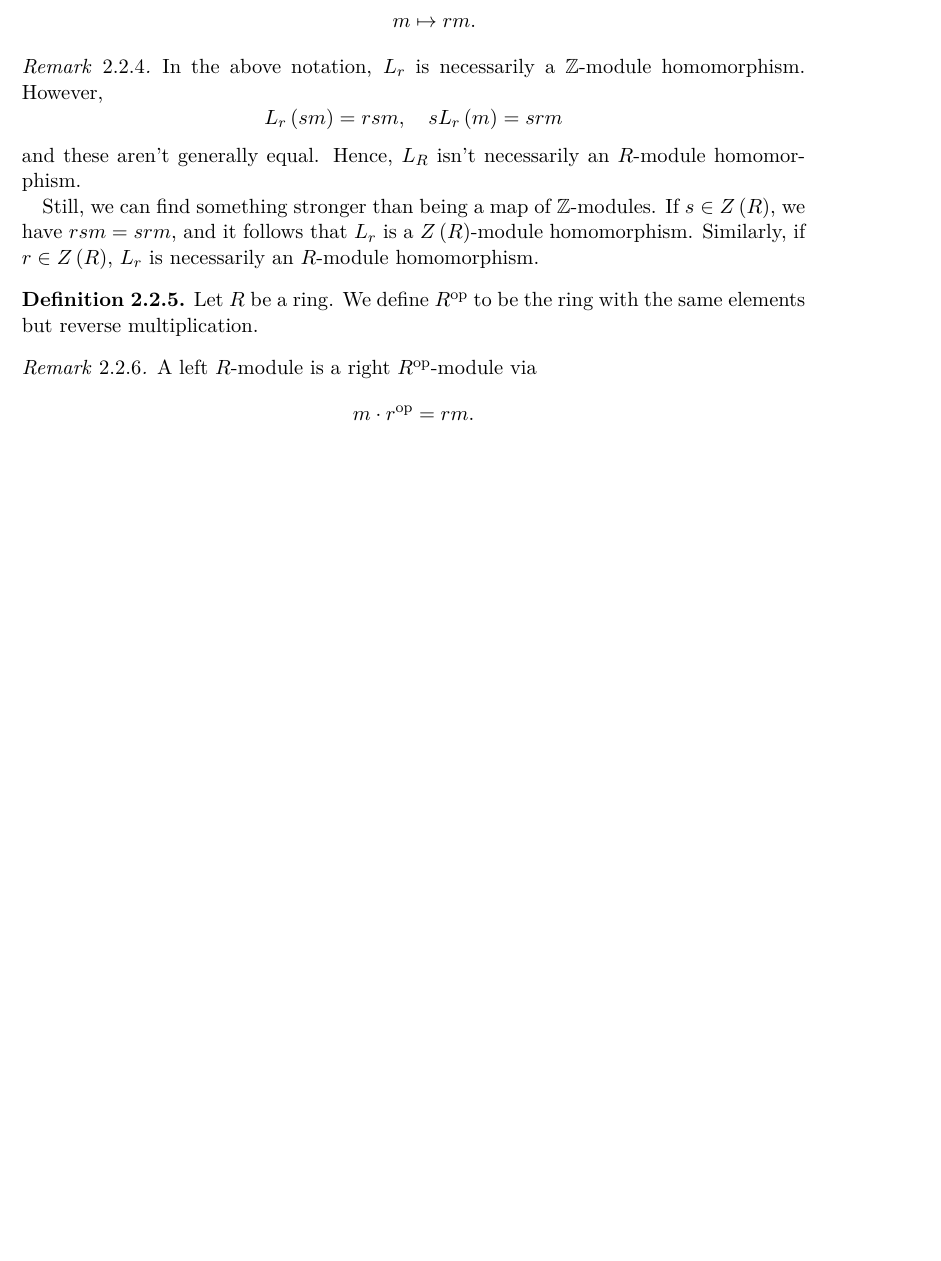
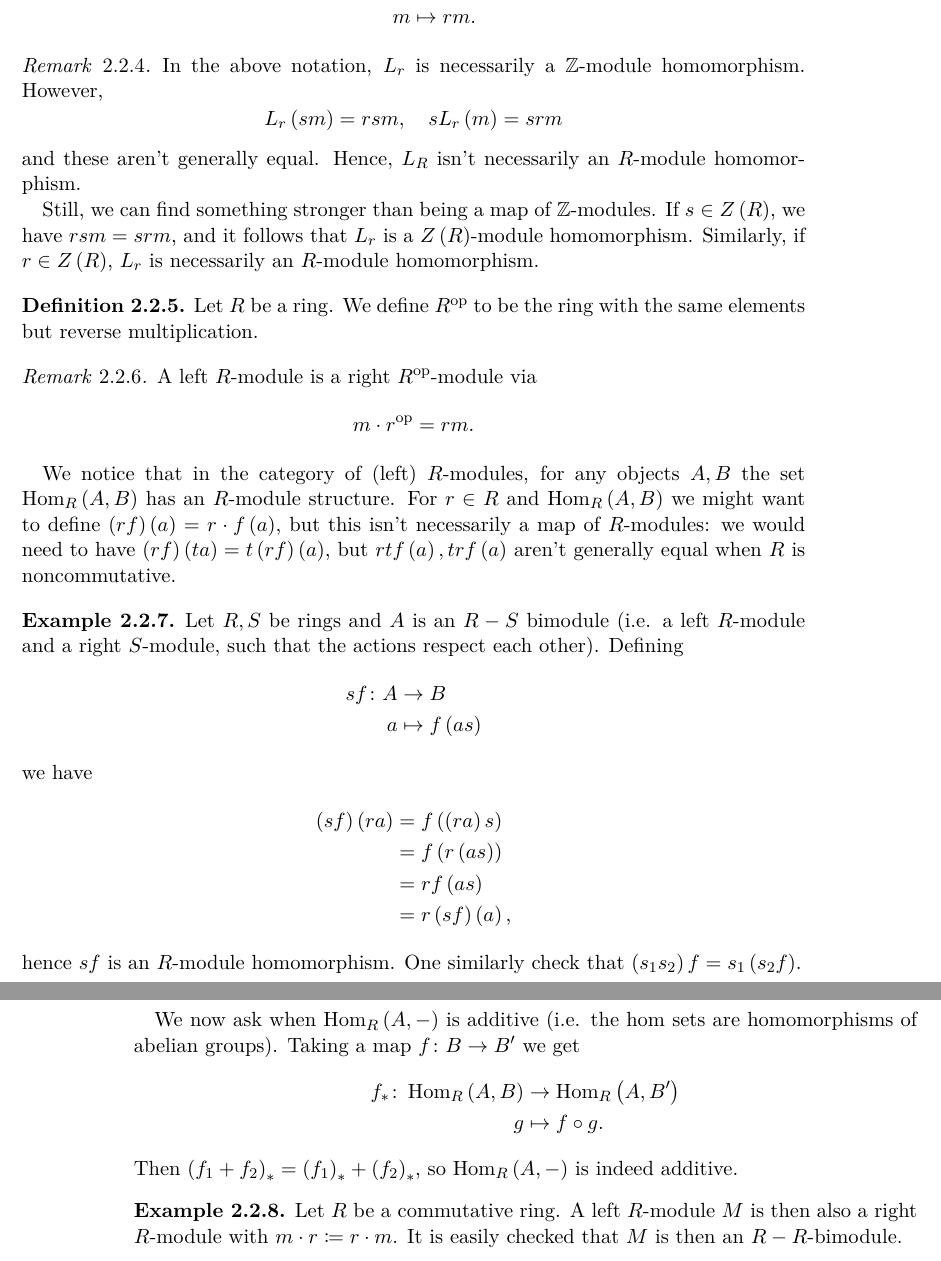
Before and after one commit to alan-sorani/noncommutative_algebra_notes, a LaTeX book (modern_algebra_2.tex): part of page 7 of 7 before the commit and two parts of pages 7 and 8 of 8 after it, the two joined at a grey line, cut so that both start at the same text, the shorter picture padded with empty space. The pictures show the PDF file modern_algebra_2.pdf that the author committed with the source.

Commit message:
end of lecture

```diff
--- a/modern_algebra_2.tex
+++ b/modern_algebra_2.tex
@@ -244,6 +244,39 @@ A left $R$-module is a right $R^\op$-module via
 \[m \cdot r^\op = r m \text{.}\]
 \end{remark}
 
+%4.4.22
+
+We notice that in the category of (left) $R$-modules, for any objects $A,B$ the set $\hom_R\prs{A,B}$ has an $R$-module structure.
+For $r \in R$ and $\hom_R\prs{A,B}$ we might want to define $\prs{rf}\prs{a} = r \cdot f\prs{a}$, but this isn't necessarily a map of $R$-modules: we would need to have $\prs{rf}\prs{ta} = t \prs{rf}\prs{a}$, but $r t f\prs{a}, t r f\prs{a}$ aren't generally equal when $R$ is noncommutative.
+
+\begin{example}
+Let $R,S$ be rings and $A$ is an $R-S$ bimodule (i.e. a left $R$-module and a right $S$-module, such that the actions respect each other).
+Defining
+\begin{align*}
+sf \colon A &\to B \\
+a &\mapsto f\prs{as}
+\end{align*}
+we have
+\begin{align*}
+\prs{sf}\prs{ra} &= f\prs{\prs{ra}s}
+\\&= f\prs{r\prs{as}}
+\\&= rf\prs{as}
+\\&= r\prs{sf}\prs{a} \text{,}
+\end{align*}
+hence $sf$ is an $R$-module homomorphism.
+One similarly check that $\prs{s_1 s_2} f = s_1 \prs{s_2 f}$.
+\end{example}
+
+We now ask when $\hom_R\prs{A, -}$ is additive (i.e. the hom sets are homomorphisms of abelian groups). Taking a map $f \colon B \to B'$ we get
+\begin{align*}
+f_* \colon \hom_R\prs{A,B} &\to \hom_R\prs{A,B'} \\
+g &\mapsto f \circ g \text{.}
+\end{align*}
+Then $\prs{f_1 + f_2}_* = \prs{f_1}_* + \prs{f_2}_*$, so $\hom_R\prs{A,-}$ is indeed additive.
+
+\begin{example}
+Let $R$ be a commutative ring. A left $R$-module $M$ is then also a right $R$-module with $m \cdot r \coloneqq r \cdot m$. It is easily checked that $M$ is then an $R-R$-bimodule.
+\end{example}
 %---BIBLIOGRAPHY & INDEX---
 
 \printbibliography
```
Also changed, not shown: modern_algebra_2.pdf, 4 other files.
